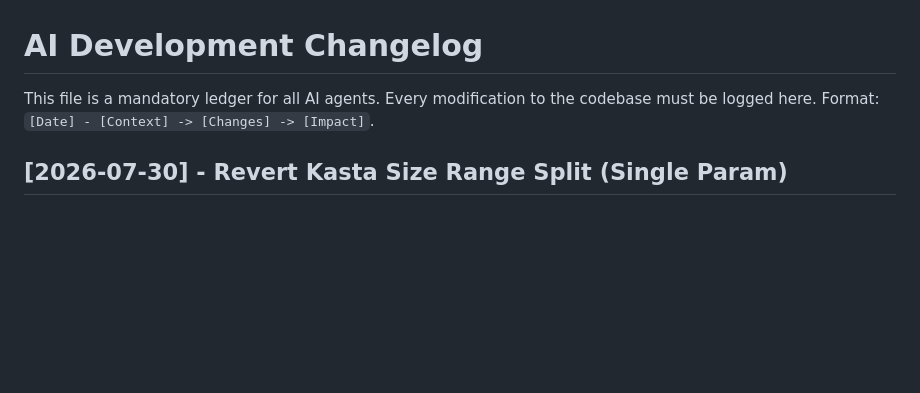
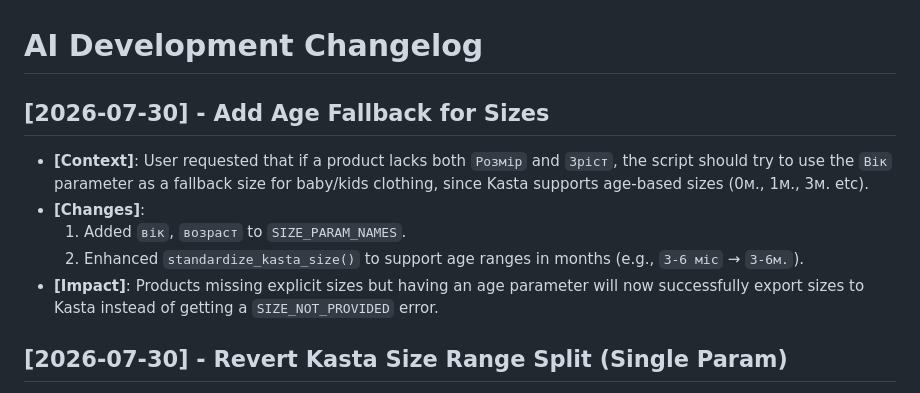
Before and after one commit to lozko1991-blip/brain-exporter, a Markdown page: AI_CHANGELOG.md, the part around the change. GitHub-like rendering; blank space fills up the shorter version.

Commit message:
docs: add age fallback to changelog

```diff
--- a/AI_CHANGELOG.md
+++ b/AI_CHANGELOG.md
@@ -1,7 +1,11 @@
 # AI Development Changelog
 
-This file is a mandatory ledger for all AI agents. Every modification to the codebase must be logged here.
-Format: `[Date] - [Context] -> [Changes] -> [Impact]`.
+## [2026-07-30] - Add Age Fallback for Sizes
+- **[Context]**: User requested that if a product lacks both `Розмір` and `Зріст`, the script should try to use the `Вік` parameter as a fallback size for baby/kids clothing, since Kasta supports age-based sizes (0м., 1м., 3м. etc).
+- **[Changes]**:
+  1. Added `вік`, `возраст` to `SIZE_PARAM_NAMES`.
+  2. Enhanced `standardize_kasta_size()` to support age ranges in months (e.g., `3-6 міс` → `3-6м.`).
+- **[Impact]**: Products missing explicit sizes but having an age parameter will now successfully export sizes to Kasta instead of getting a `SIZE_NOT_PROVIDED` error.
 
 ## [2026-07-30] - Revert Kasta Size Range Split (Single Param)
 - **[Context]**: User reported that splitting sizes like `50-56 см` into `Розмір Kasta` and `Розмір Kasta (max)` is incorrect for baby clothing, as Kasta expects a single `Розмір` value representing the range (e.g. `50 см-56 см`).
```
